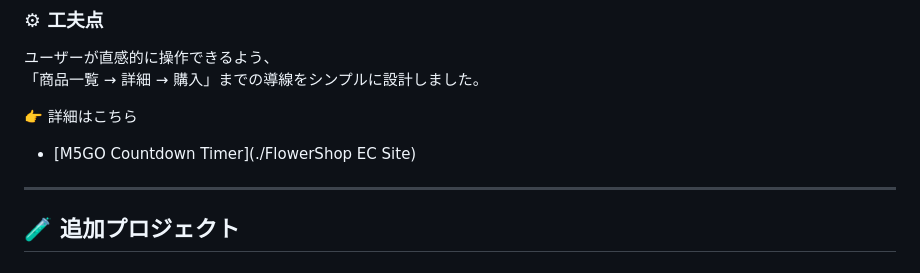
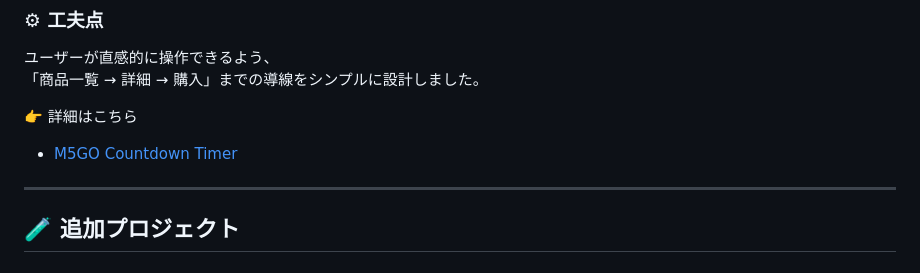
Before and after one commit to RiciyLIN/game-dev-portfolio, a Markdown page: README.md, the part around the change. Drawn GitHub-style.

```diff
--- a/README.md
+++ b/README.md
@@ -96,7 +96,7 @@ PHPとMySQLを用いて、花のオンラインショップを開発しました
 「商品一覧 → 詳細 → 購入」までの導線をシンプルに設計しました。
 
 👉 詳細はこちら
-- [M5GO Countdown Timer](./FlowerShop EC Site)
+- [M5GO Countdown Timer](./FlowerShopECSite)
 ---
 
 ## 🧪 追加プロジェクト
```
